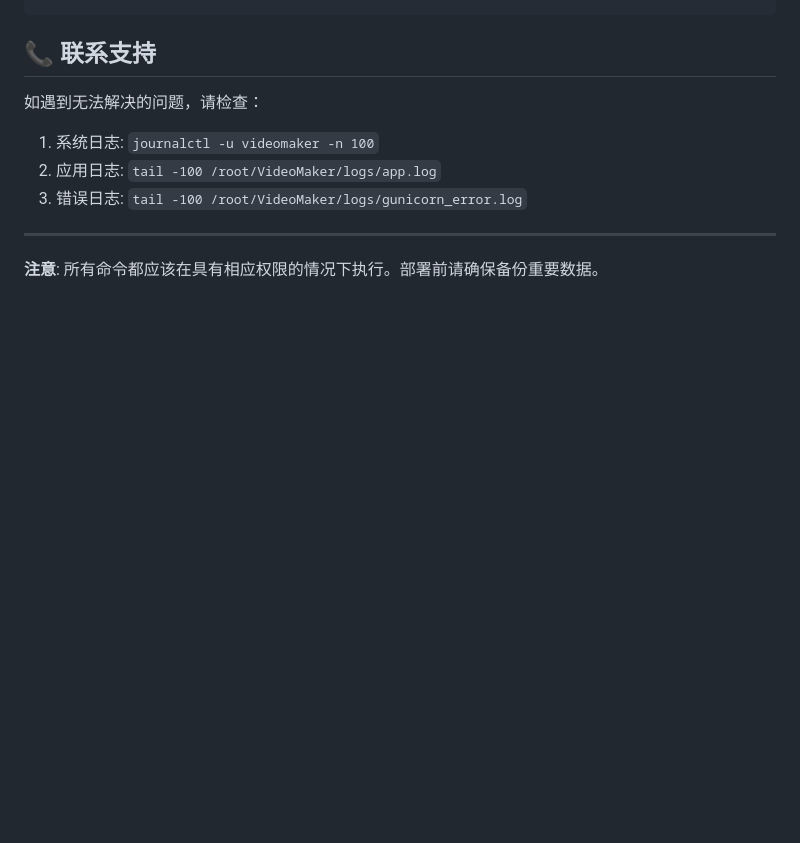
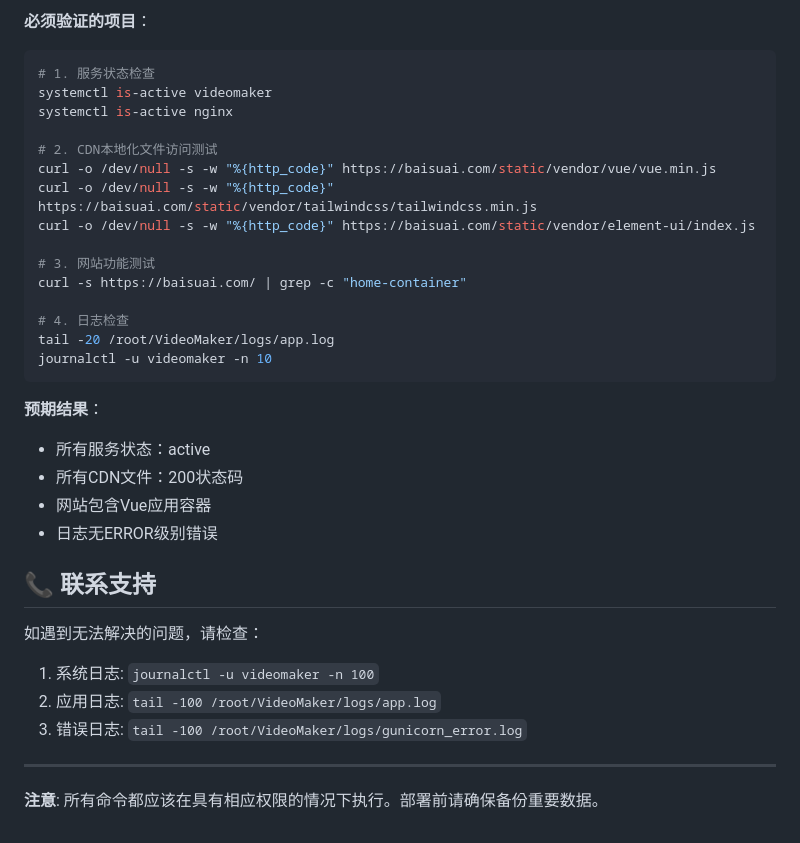
Before and after one commit to along1313/VideoMaker, a Markdown page: DEPLOYMENT_GUIDE.md, the part around one of its changes. GitHub-like rendering; blank space fills up the shorter version.

````diff
--- a/DEPLOYMENT_GUIDE.md
+++ b/DEPLOYMENT_GUIDE.md
@@ -288,3 +444,28 @@ systemctl start videomaker
+**必须验证的项目**：
+```bash
+# 1. 服务状态检查
+systemctl is-active videomaker
+systemctl is-active nginx
+
+# 2. CDN本地化文件访问测试
+curl -o /dev/null -s -w "%{http_code}" https://baisuai.com/static/vendor/vue/vue.min.js
+curl -o /dev/null -s -w "%{http_code}" https://baisuai.com/static/vendor/tailwindcss/tailwindcss.min.js
+curl -o /dev/null -s -w "%{http_code}" https://baisuai.com/static/vendor/element-ui/index.js
+
+# 3. 网站功能测试
+curl -s https://baisuai.com/ | grep -c "home-container"
+
+# 4. 日志检查
+tail -20 /root/VideoMaker/logs/app.log
+journalctl -u videomaker -n 10
+```
+
+**预期结果**：
+- 所有服务状态：active
+- 所有CDN文件：200状态码
+- 网站包含Vue应用容器
+- 日志无ERROR级别错误
+
 ## 📞 联系支持
 
 如遇到无法解决的问题，请检查：
````
Also changed, not shown: other parts of DEPLOYMENT_GUIDE.md (+156 -0 lines).
